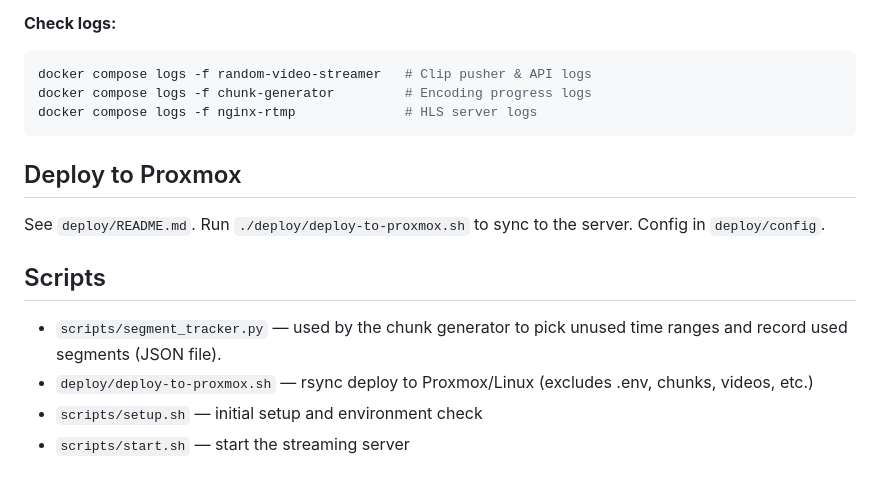
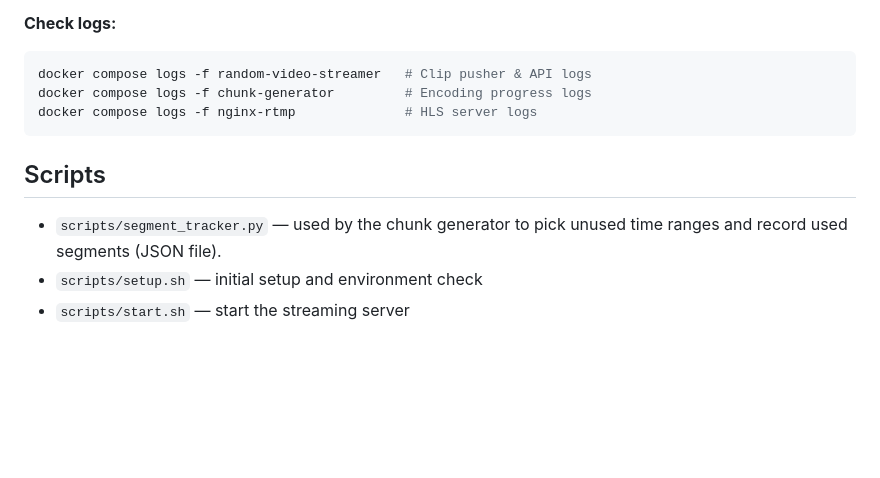
Before and after one commit to vineethvijay/Random-Video-Clips-Streaming-Server, a Markdown page: README.md, the part around the change. Rendered like a GitHub page; blank space fills up the shorter version.

Commit message:
Remove Proxmox deployment instructions from README and update script descriptions for clarity

````diff
--- a/README.md
+++ b/README.md
@@ -203,14 +203,9 @@ docker compose logs -f chunk-generator         # Encoding progress logs
 docker compose logs -f nginx-rtmp              # HLS server logs
 ```
 
-## Deploy to Proxmox
-
-See `deploy/README.md`. Run `./deploy/deploy-to-proxmox.sh` to sync to the server. Config in `deploy/config`.
-
 ## Scripts
 
 - `scripts/segment_tracker.py` — used by the chunk generator to pick unused time ranges and record used segments (JSON file).
-- `deploy/deploy-to-proxmox.sh` — rsync deploy to Proxmox/Linux (excludes .env, chunks, videos, etc.)
 - `scripts/setup.sh` — initial setup and environment check
 - `scripts/start.sh` — start the streaming server
 
````
